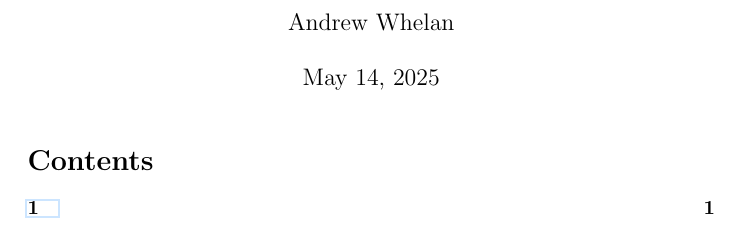
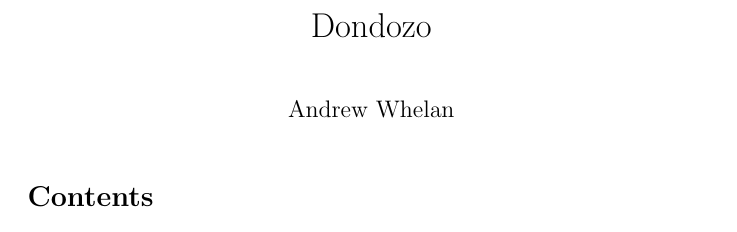
Before and after one commit to AndyWhelan/.config, a LaTeX document (.vim/templates/skeleton.tex): part of page 1 of 2 before the commit and part of the page after it, cut at the place of the change. Compiled offline with pdfLaTeX.

```diff
--- a/.vim/templates/skeleton.tex
+++ b/.vim/templates/skeleton.tex
@@ -18,19 +20,28 @@
 \usepackage{verbatim}                    % Show text/code exactly as typed
 \usepackage{wasysym}                     % Special symbols: smileys, weather, etc.
 \usepackage{xcolor}                      % Advanced color control and models
-
+%>
+%<Settings
+%<Colors
 \definecolor{linkborder}{RGB}{204,229,255}  % Custom color for link borders (pale blue)
 \definecolor{vanish}{RGB}{224,224,224}      % Custom color for vanishing terms (pale grey)
 \hypersetup{linkbordercolor=linkborder}     % Set link border color to defined pale blue
+%>
 \numberwithin{equation}{section}            % Set the equation numbering to be by sections
 \renewcommand{\arraystretch}{2}             % Set multiplier for default row height
-
-\title{}
+%>
+%<Title Info
+\title{Dondozo}
 \author{Andrew Whelan}
-\date{\today}
+\date{}
+%>
+%<Document
 \begin{document}
+    %<Title
     \maketitle
     \thispagestyle{empty}   % No numbering on this page
+    %>
+%<Table of Contents
     \setcounter{page}{0}    % Set the undisplayed page number to 0
     \tableofcontents        % For each unnumbered section add something like
 %                             `\addcontentsline{toc}{section}{<section_name>}`
@@ -39 +50,2 @@
 \end{document}
+%>
```
Also changed, not shown: .vim/templates/skeleton.tex (8 more changed lines), 1 other file.
